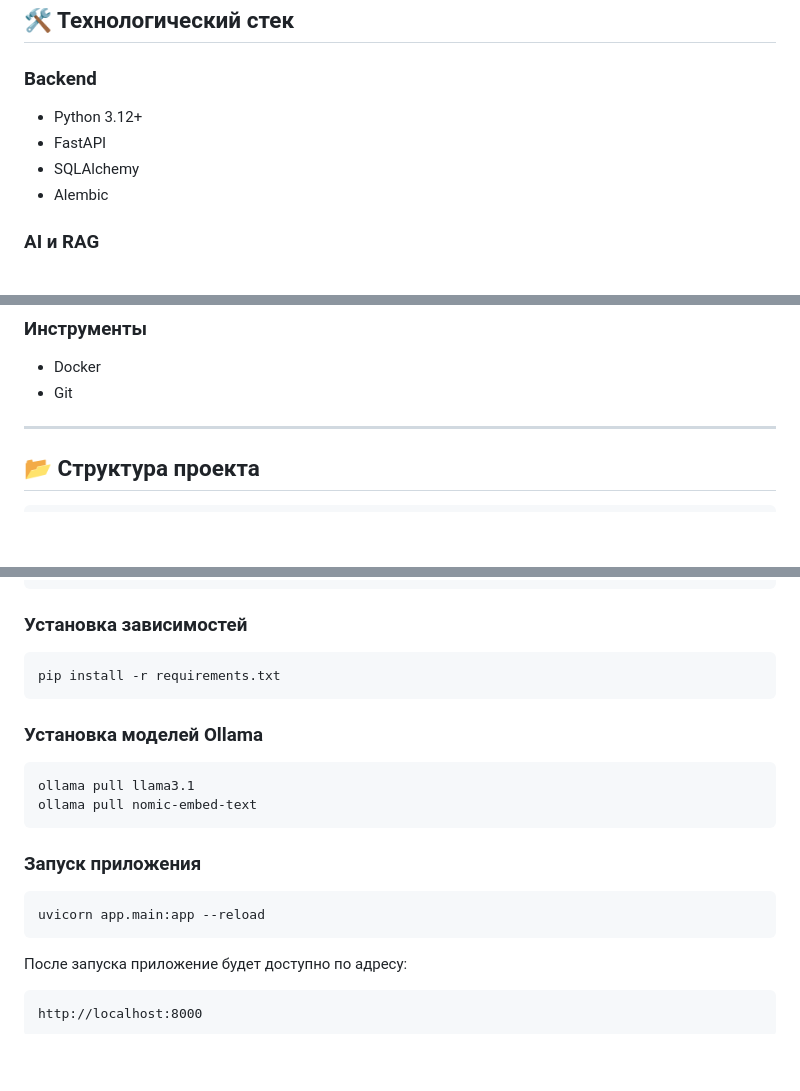
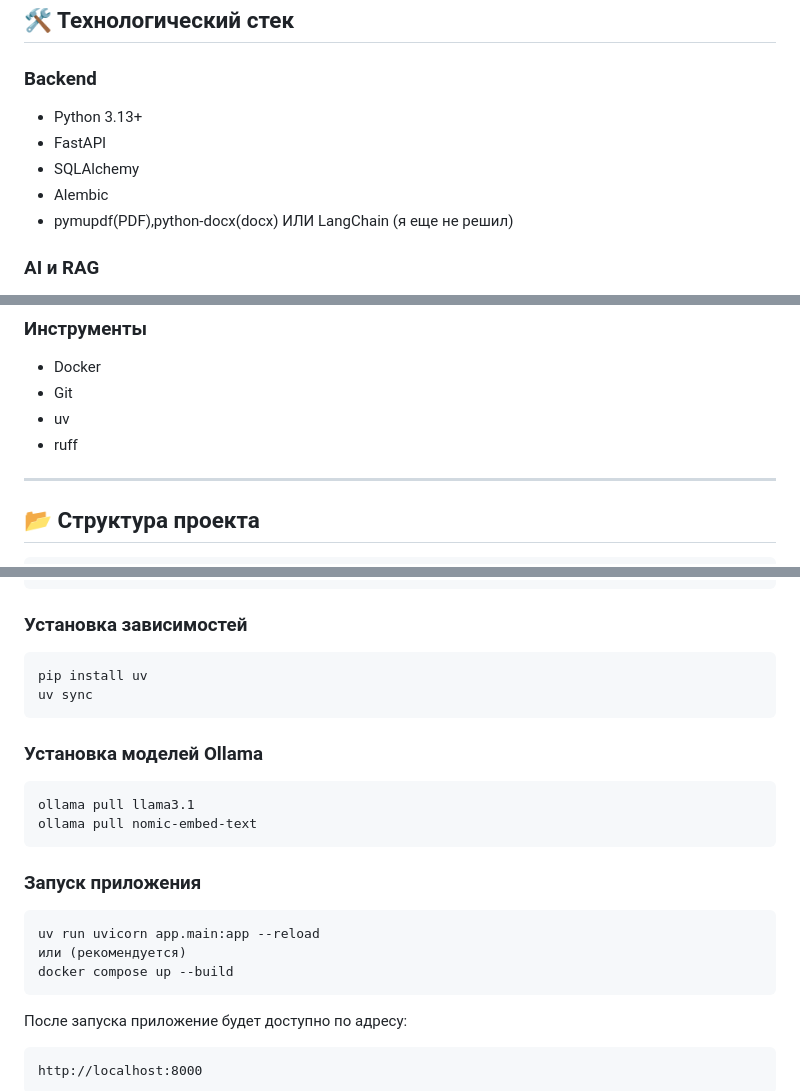
Before and after one commit to aurusxd/ai-finder, a Markdown page: README.md, 3 parts joined by grey strips. GitHub-like rendering; blank space fills up the shorter version.

Commit message:
docs: update readme

````diff
--- a/README.md
+++ b/README.md
@@ -54,10 +54,11 @@
 
 ### Backend
 
-* Python 3.12+
+* Python 3.13+
 * FastAPI
 * SQLAlchemy
 * Alembic
+* pymupdf(PDF),python-docx(docx) ИЛИ LangChain (я еще не решил)
 
 ### AI и RAG
 
@@ -83,7 +84,8 @@
 
 * Docker
 * Git
-
+* uv
+* ruff
 ---
 
 ## 📂 Структура проекта
@@ -220,7 +222,8 @@ Windows:
 ### Установка зависимостей
 
 ```bash
-pip install -r requirements.txt
+pip install uv
+uv sync
 ```
 
 ### Установка моделей Ollama
@@ -233,7 +236,9 @@ ollama pull nomic-embed-text
 ### Запуск приложения
 
 ```bash
-uvicorn app.main:app --reload
+uv run uvicorn app.main:app --reload
+или (рекомендуется)
+docker compose up --build
 ```
 
 После запуска приложение будет доступно по адресу:
````
